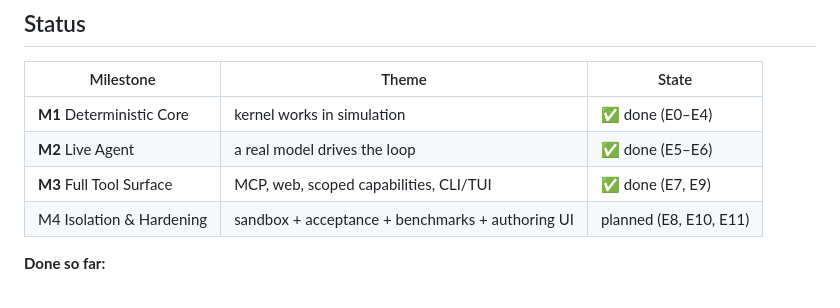
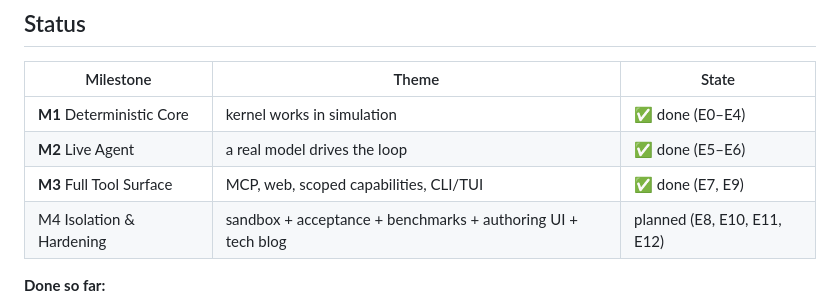
Before and after one commit to sv-pro/ai2rules, a Markdown page: README.md, the part around the change. Rendered like a GitHub page.

```diff
--- a/README.md
+++ b/README.md
@@ -48,7 +48,7 @@ Read the full design in **[`docs/harness-architecture.md`](docs/harness-architec
 | **M1** Deterministic Core | kernel works in simulation | ✅ done (E0–E4) |
 | **M2** Live Agent | a real model drives the loop | ✅ done (E5–E6) |
 | **M3** Full Tool Surface | MCP, web, scoped capabilities, CLI/TUI | ✅ done (E7, E9) |
-| M4 Isolation & Hardening | sandbox + acceptance + benchmarks + authoring UI | planned (E8, E10, E11) |
+| M4 Isolation & Hardening | sandbox + acceptance + benchmarks + authoring UI + tech blog | planned (E8, E10, E11, E12) |
 
 **Done so far:**
 
```
Also changed, not shown: PLAN.md (+15 -2 lines), docs/FLYWHEEL.md (added, +81 -0 lines).
